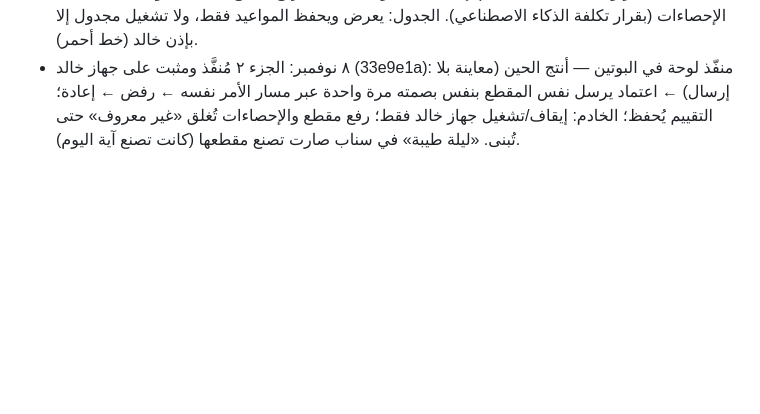
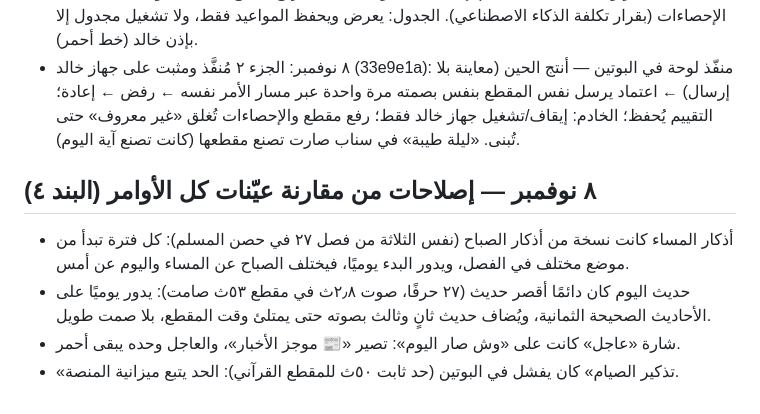
Before and after one commit to Khalidshar/snap-status-v3, a Markdown page: docs/DECISIONS.md, the part around the change. Rendered like a GitHub page; blank space fills up the shorter version.

Commit message:
Decision: fixes from the all-command sample comparison
Co-Authored-By: Claude Opus 5.5 <noreply@anthropic.com>

```diff
--- a/docs/DECISIONS.md
+++ b/docs/DECISIONS.md
@@ -580,3 +580,9 @@ Outbox معزول النشر بعد استيفاء بوابات الجاهزية
   ١ شغل الوكلاء مباشرة لكل مقطع ← ٢ أنتج الحين ← معاينة ← اعتماد/رفض/إعادة ← إرسال (البوتين) ← ٣ الأرشيف والتقييم ← ٤ إضافة المصادر واعتمادها ← ٥ الخادم: إيقاف كامل والتبديل ← ٦ رفع مقطع ليصممه الوكلاء ← ٧ تحليل الإحصاءات (بقرار تكلفة الذكاء الاصطناعي).
   الجدول: يعرض ويحفظ المواعيد فقط، ولا تشغيل مجدول إلا بإذن خالد (خط أحمر).
 - ٨ نوفمبر: الجزء ٢ مُنفَّذ ومثبت على جهاز خالد (33e9e1a): منفّذ لوحة في البوتين — أنتج الحين (معاينة بلا إرسال) ← اعتماد يرسل نفس المقطع بنفس بصمته مرة واحدة عبر مسار الأمر نفسه ← رفض ← إعادة؛ التقييم يُحفظ؛ الخادم: إيقاف/تشغيل جهاز خالد فقط؛ رفع مقطع والإحصاءات تُغلق «غير معروف» حتى تُبنى. «ليلة طيبة» في سناب صارت تصنع مقطعها (كانت تصنع آية اليوم).
+
+## ٨ نوفمبر — إصلاحات من مقارنة عيّنات كل الأوامر (البند ٤)
+- أذكار المساء كانت نسخة من أذكار الصباح (نفس الثلاثة من فصل ٢٧ في حصن المسلم): كل فترة تبدأ من موضع مختلف في الفصل، ويدور البدء يوميًا، فيختلف الصباح عن المساء واليوم عن أمس.
+- حديث اليوم كان دائمًا أقصر حديث (٢٧ حرفًا، صوت ٢٫٨ث في مقطع ٥٣ث صامت): يدور يوميًا على الأحاديث الصحيحة الثمانية، ويُضاف حديث ثانٍ وثالث بصوته حتى يمتلئ وقت المقطع، بلا صمت طويل.
+- شارة «عاجل» كانت على «وش صار اليوم»: تصير «📰 موجز الأخبار»، والعاجل وحده يبقى أحمر.
+- «تذكير الصيام» كان يفشل في البوتين (حد ثابت ٥٠ث للمقطع القرآني): الحد يتبع ميزانية المنصة.
```
